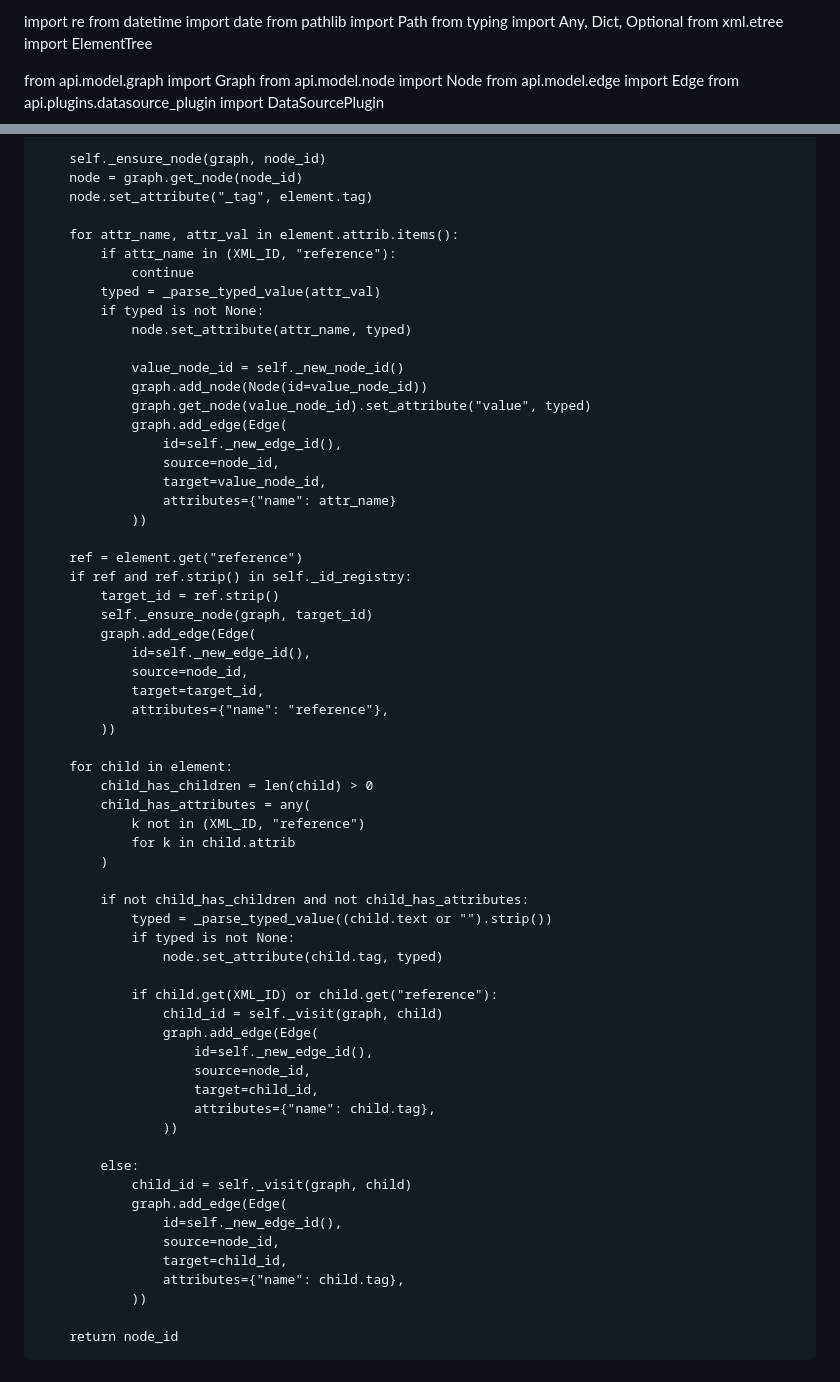
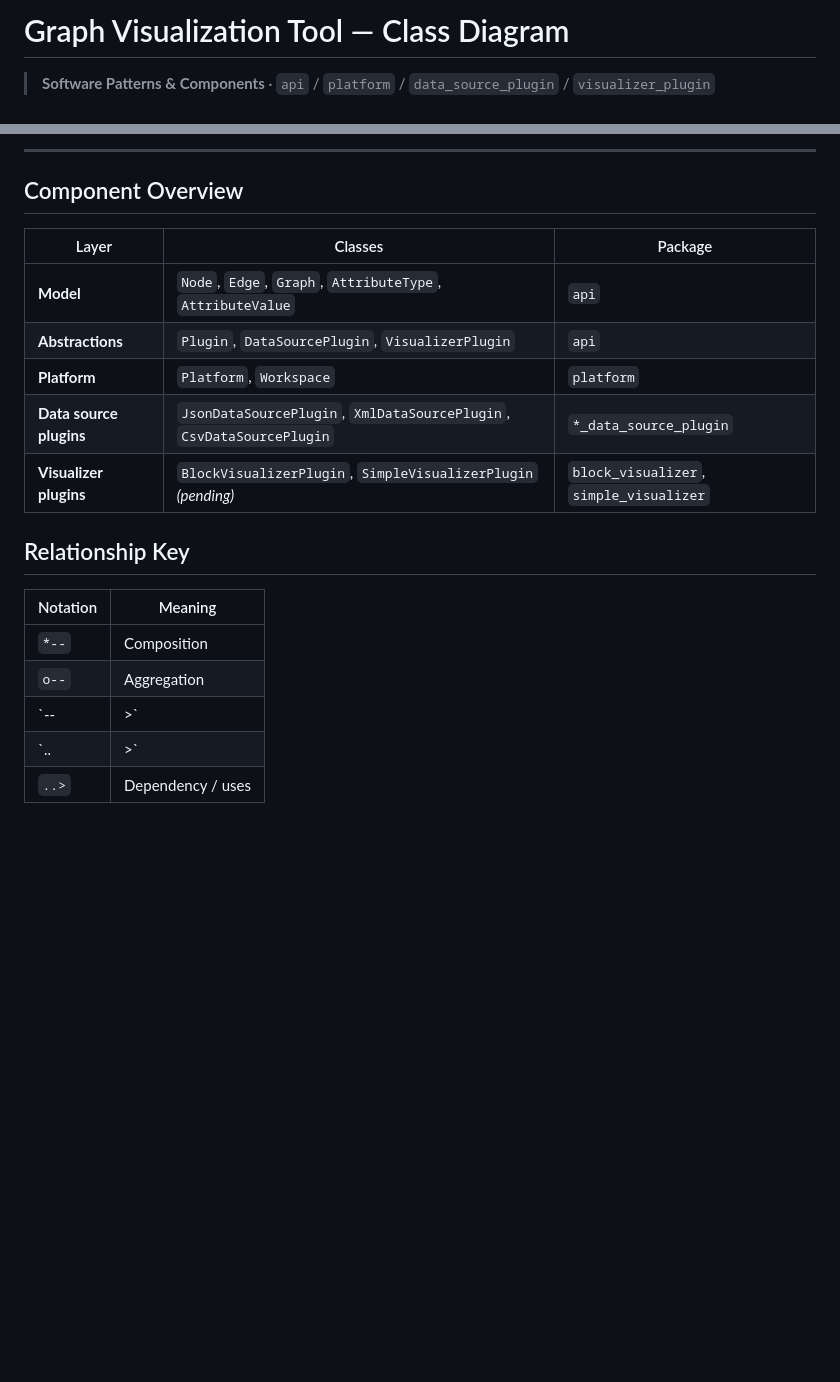
Before and after one commit to Duja03/graph-visualizer, a Markdown page: docs/class_diagram.md, 2 parts joined by grey strips. Drawn GitHub-style; blank space fills up the shorter version.

Commit message:
fix: add actual markdown for diagram

```diff
--- a/docs/class_diagram.md
+++ b/docs/class_diagram.md
@@ -1,11 +1,4 @@
-import re
-from datetime import date
-from pathlib import Path
-from typing import Any, Dict, Optional
-from xml.etree import ElementTree
+# Graph Visualization Tool — Class Diagram
 
-from api.model.graph import Graph
-from api.model.node import Node
-from api.model.edge import Edge
-from api.plugins.datasource_plugin import DataSourcePlugin
+> **Software Patterns & Components** · `api` / `platform` / `data_source_plugin` / `visualizer_plugin`
 
@@ -116,64 +193,22 @@ class XmlDataSourcePlugin(DataSourcePlugin):
 
-        self._ensure_node(graph, node_id)
-        node = graph.get_node(node_id)
-        node.set_attribute("_tag", element.tag)
+---
 
-        for attr_name, attr_val in element.attrib.items():
-            if attr_name in (XML_ID, "reference"):
-                continue
-            typed = _parse_typed_value(attr_val)
-            if typed is not None:
-                node.set_attribute(attr_name, typed)
+## Component Overview
 
-                value_node_id = self._new_node_id()
-                graph.add_node(Node(id=value_node_id))
-                graph.get_node(value_node_id).set_attribute("value", typed)
-                graph.add_edge(Edge(
-                    id=self._new_edge_id(),
-                    source=node_id,
-                    target=value_node_id,
-                    attributes={"name": attr_name}
-                ))
+| Layer | Classes | Package |
+|---|---|---|
+| **Model** | `Node`, `Edge`, `Graph`, `AttributeType`, `AttributeValue` | `api` |
+| **Abstractions** | `Plugin`, `DataSourcePlugin`, `VisualizerPlugin` | `api` |
+| **Platform** | `Platform`, `Workspace` | `platform` |
+| **Data source plugins** | `JsonDataSourcePlugin`, `XmlDataSourcePlugin`, `CsvDataSourcePlugin` | `*_data_source_plugin` |
+| **Visualizer plugins** | `BlockVisualizerPlugin`, `SimpleVisualizerPlugin` *(pending)* | `block_visualizer`, `simple_visualizer` |
 
-        ref = element.get("reference")
-        if ref and ref.strip() in self._id_registry:
-            target_id = ref.strip()
-            self._ensure_node(graph, target_id)
-            graph.add_edge(Edge(
-                id=self._new_edge_id(),
-                source=node_id,
-                target=target_id,
-                attributes={"name": "reference"},
-            ))
+## Relationship Key
 
-        for child in element:
-            child_has_children = len(child) > 0
-            child_has_attributes = any(
-                k not in (XML_ID, "reference")
-                for k in child.attrib
-            )
-
-            if not child_has_children and not child_has_attributes:
-                typed = _parse_typed_value((child.text or "").strip())
-                if typed is not None:
-                    node.set_attribute(child.tag, typed)
-
-                if child.get(XML_ID) or child.get("reference"):
-                    child_id = self._visit(graph, child)
-                    graph.add_edge(Edge(
-                        id=self._new_edge_id(),
-                        source=node_id,
-                        target=child_id,
-                        attributes={"name": child.tag},
-                    ))
-
-            else:
-                child_id = self._visit(graph, child)
-                graph.add_edge(Edge(
-                    id=self._new_edge_id(),
-                    source=node_id,
-                    target=child_id,
-                    attributes={"name": child.tag},
-                ))
-
-        return node_id
+| Notation | Meaning |
+|---|---|
+| `*--` | Composition |
+| `o--` | Aggregation |
+| `--|>` | Inheritance (extends) |
+| `..|>` | Implementation (realization) |
+| `..>` | Dependency / uses |
```
Also changed, not shown: other parts of docs/class_diagram.md (+160 -76 lines).
